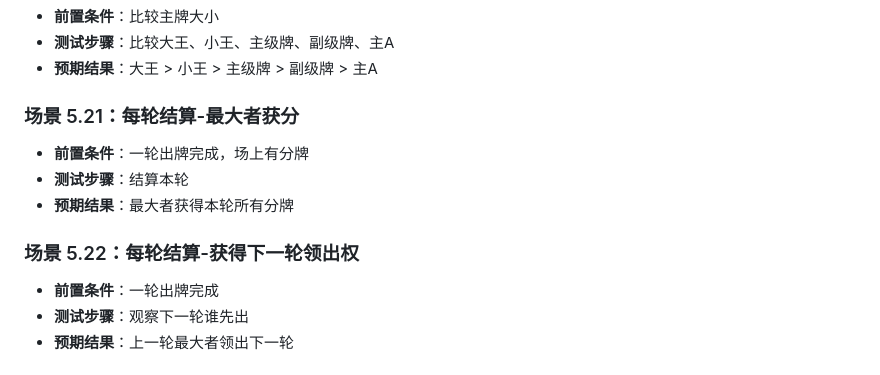
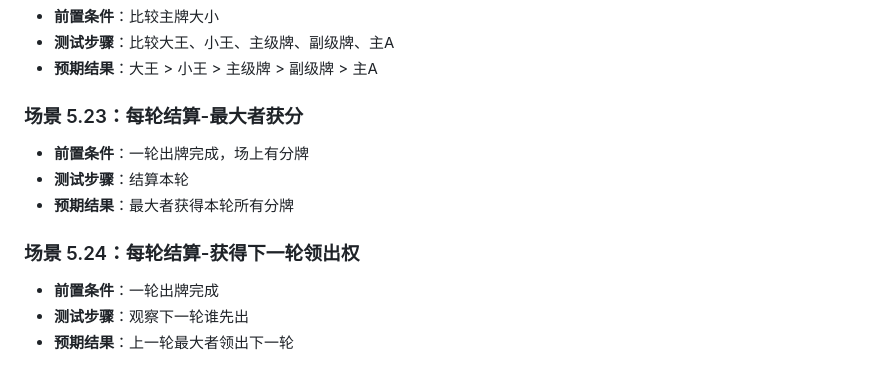
Before and after one commit to jamesless/leve_up, a Markdown page: rules/05-playing.md, the part around one of its changes. Drawn GitHub-style.

```diff
--- a/rules/05-playing.md
+++ b/rules/05-playing.md
@@ -434,12 +476,12 @@
 - **测试步骤**：比较大王、小王、主级牌、副级牌、主A
 - **预期结果**：大王 > 小王 > 主级牌 > 副级牌 > 主A
 
-### 场景 5.21：每轮结算-最大者获分
+### 场景 5.23：每轮结算-最大者获分
 - **前置条件**：一轮出牌完成，场上有分牌
 - **测试步骤**：结算本轮
 - **预期结果**：最大者获得本轮所有分牌
 
-### 场景 5.22：每轮结算-获得下一轮领出权
+### 场景 5.24：每轮结算-获得下一轮领出权
 - **前置条件**：一轮出牌完成
 - **测试步骤**：观察下一轮谁先出
 - **预期结果**：上一轮最大者领出下一轮
```
Also changed, not shown: other parts of rules/05-playing.md (+58 -16 lines).
